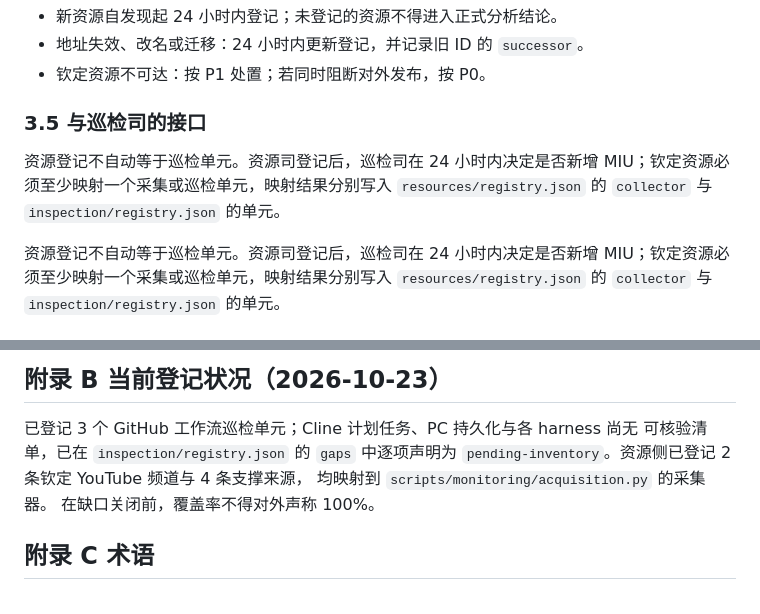
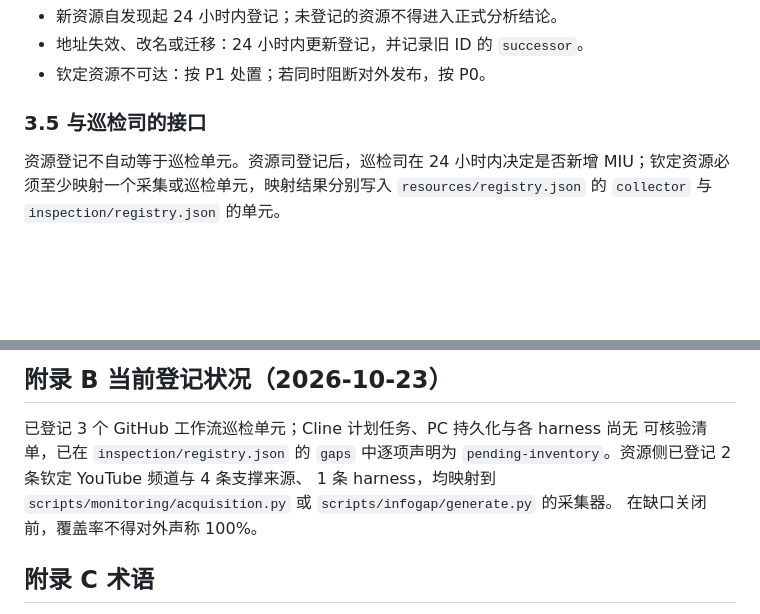
Before and after one commit to gitsynonyms/gitsynonyms, a Markdown page: DIRECTIVE.md, 2 parts joined by grey strips. Rendered like a GitHub page; blank space fills up the shorter version.

```diff
--- a/DIRECTIVE.md
+++ b/DIRECTIVE.md
@@ -88,11 +103,6 @@ JSON 报告）可被巡检司作为佐证材料引用，但不替代巡检结论
 - 钦定资源不可达：按 P1 处置；若同时阻断对外发布，按 P0。
 
 ### 3.5 与巡检司的接口
-
-资源登记不自动等于巡检单元。资源司登记后，巡检司在 24 小时内决定是否新增
-MIU；钦定资源必须至少映射一个采集或巡检单元，映射结果分别写入
-`resources/registry.json` 的 `collector` 与 `inspection/registry.json` 的单元。
-
 
 资源登记不自动等于巡检单元。资源司登记后，巡检司在 24 小时内决定是否新增
 MIU；钦定资源必须至少映射一个采集或巡检单元，映射结果分别写入
@@ -283,8 +292,8 @@ observed_at   单元 ID   机制   观察值   判定(ok/fail/unknown)   证据(
 
 已登记 3 个 GitHub 工作流巡检单元；Cline 计划任务、PC 持久化与各 harness 尚无
 可核验清单，已在 `inspection/registry.json` 的 `gaps` 中逐项声明为
-`pending-inventory`。资源侧已登记 2 条钦定 YouTube 频道与 4 条支撑来源，
-均映射到 `scripts/monitoring/acquisition.py` 的采集器。
+`pending-inventory`。资源侧已登记 2 条钦定 YouTube 频道与 4 条支撑来源、
+1 条 harness，均映射到 `scripts/monitoring/acquisition.py` 或 `scripts/infogap/generate.py` 的采集器。
 在缺口关闭前，覆盖率不得对外声称 100%。
 
 ## 附录 C 术语
```
Also changed, not shown: other parts of DIRECTIVE.md (+23 -9 lines).
